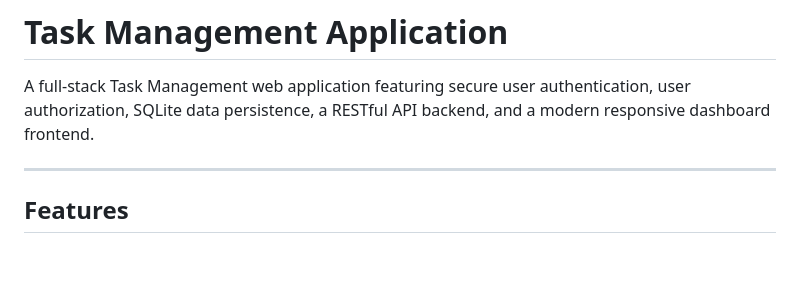
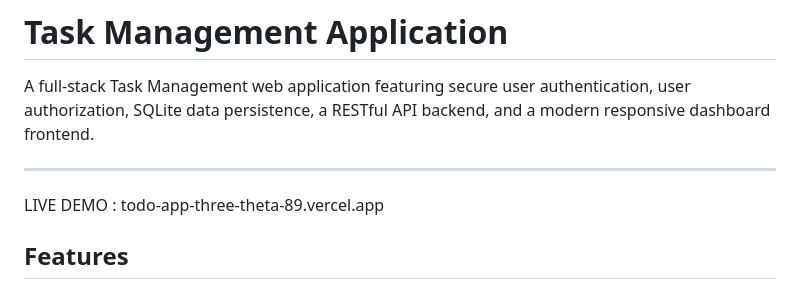
Before and after one commit to Sri-1212/todo-app, a Markdown page: README.md, the part around the change. Rendered like a GitHub page; blank space fills up the shorter version.

```diff
--- a/README.md
+++ b/README.md
@@ -3,6 +3,7 @@
 A full-stack Task Management web application featuring secure user authentication, user authorization, SQLite data persistence, a RESTful API backend, and a modern responsive dashboard frontend.
 
 ---
+LIVE DEMO :  todo-app-three-theta-89.vercel.app
 
 ## Features
 
```
